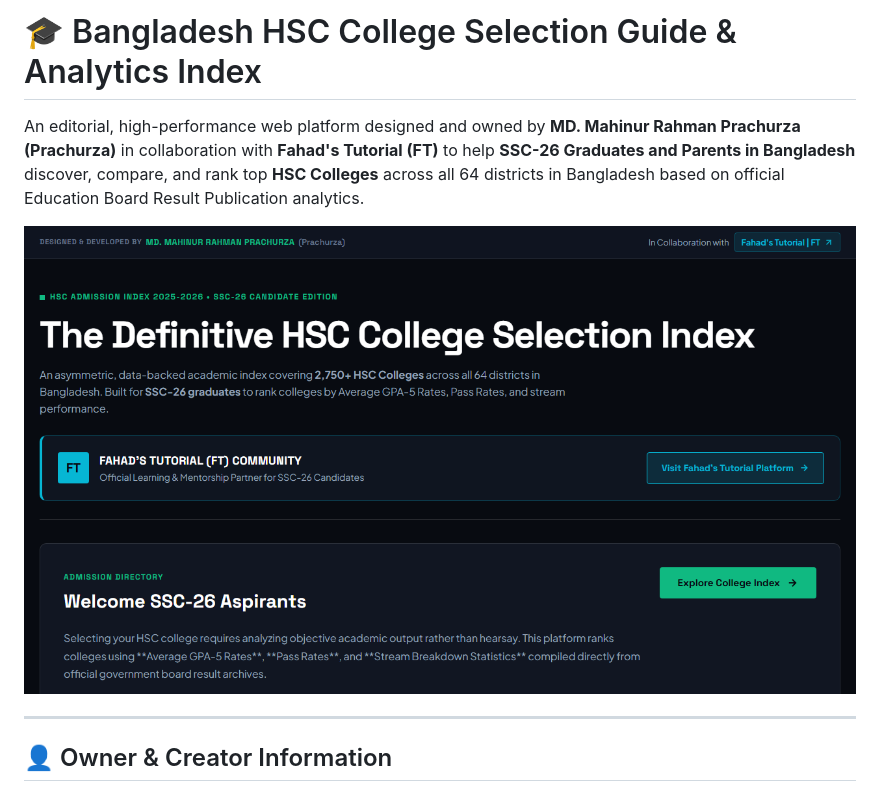
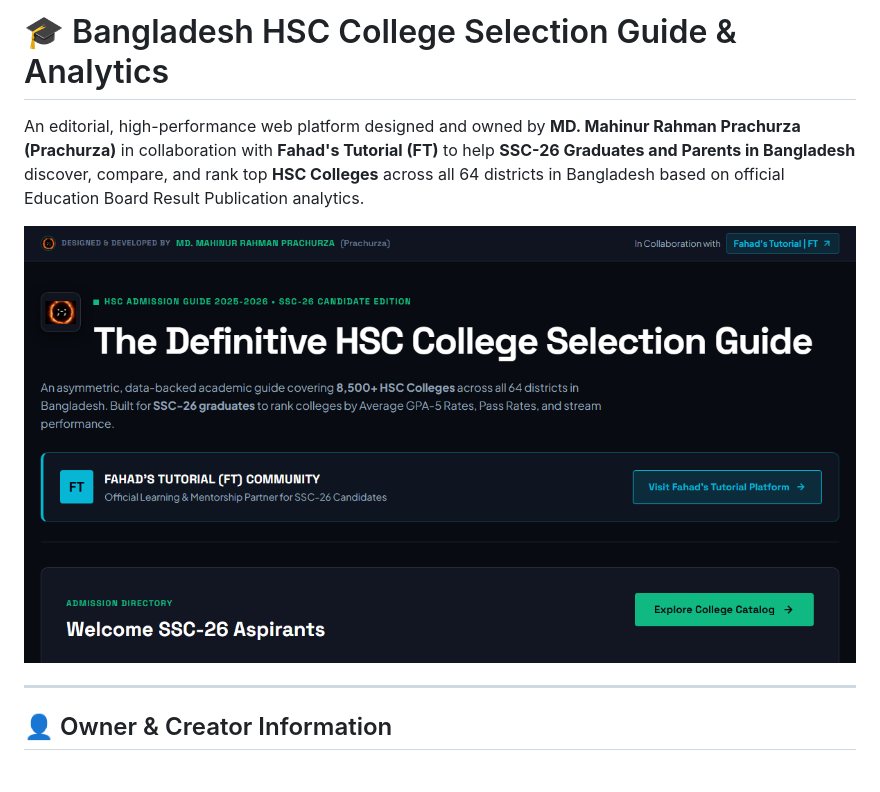
Before and after one commit to Hoppy-Beast/College-Selection, a Markdown page: README.md, the part around the change. Drawn GitHub-style; pictures changed too: assets/preview.png.

Commit message:
Add logo assets, remove 'index' from titles, and add rich OpenGraph meta tags for Facebook link sharing

```diff
--- a/README.md
+++ b/README.md
@@ -1,4 +1,4 @@
-# 🎓 Bangladesh HSC College Selection Guide & Analytics Index
+# 🎓 Bangladesh HSC College Selection Guide & Analytics
 
 An editorial, high-performance web platform designed and owned by **MD. Mahinur Rahman Prachurza (Prachurza)** in collaboration with **Fahad's Tutorial (FT)** to help **SSC-26 Graduates and Parents in Bangladesh** discover, compare, and rank top **HSC Colleges** across all 64 districts in Bangladesh based on official Education Board Result Publication analytics.
 
```
Also changed, not shown: 5 other files.
